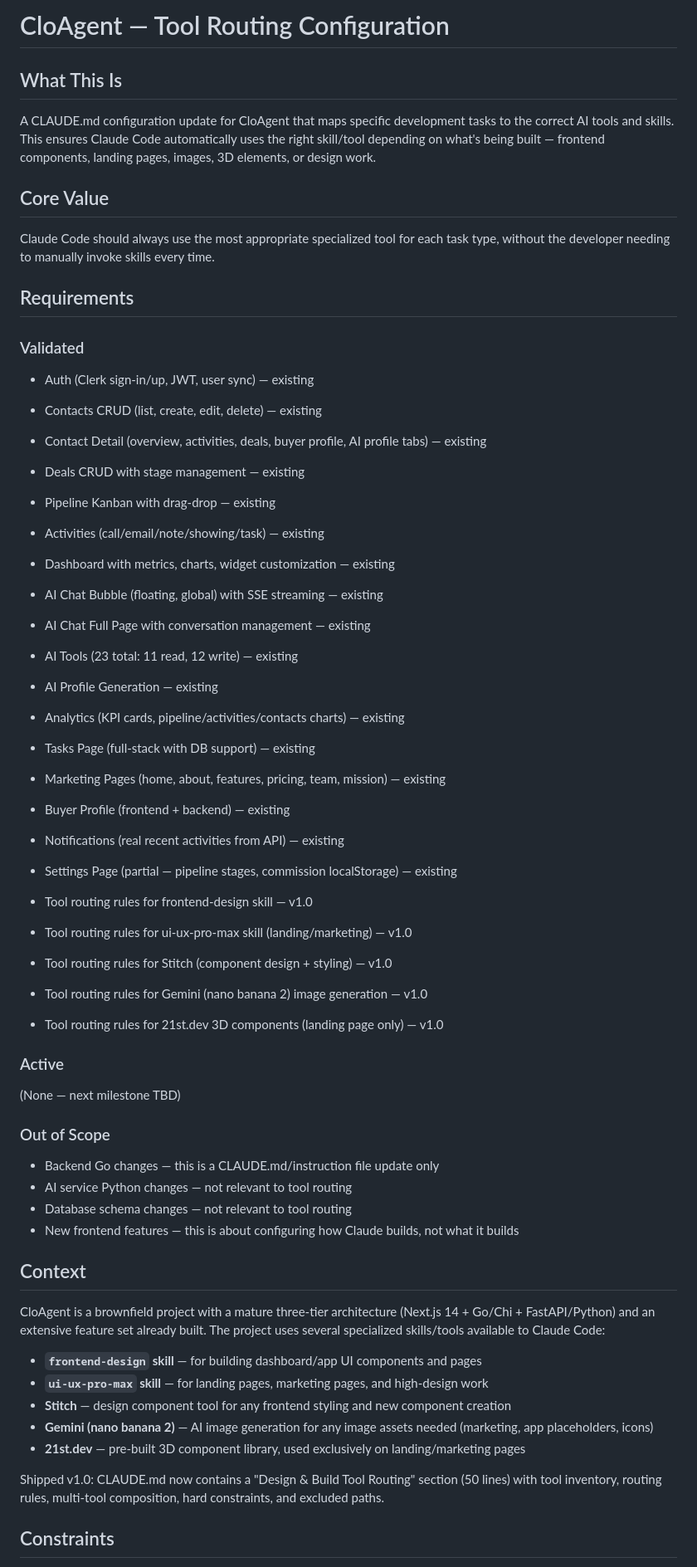
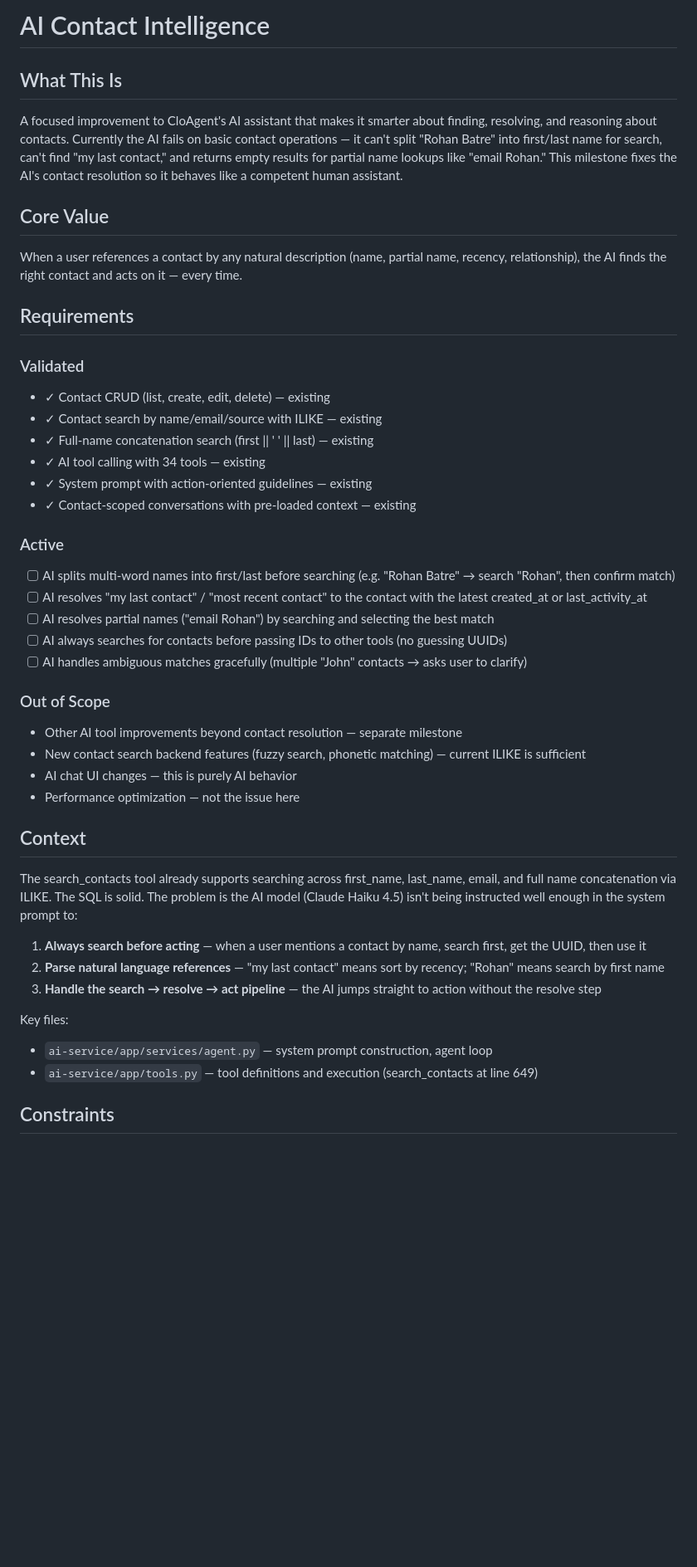
Before and after one commit to BubblySeeker/Clo-Agent, a Markdown page: .planning/PROJECT.md, the part around one of its changes. Shown at 83% size. Drawn GitHub-style; blank space fills up the shorter version.

Commit message:
docs: initialize project

```diff
--- a/.planning/PROJECT.md
+++ b/.planning/PROJECT.md
@@ -1,63 +1,50 @@
-# CloAgent — Tool Routing Configuration
+# AI Contact Intelligence
 
 ## What This Is
 
-A CLAUDE.md configuration update for CloAgent that maps specific development tasks to the correct AI tools and skills. This ensures Claude Code automatically uses the right skill/tool depending on what's being built — frontend components, landing pages, images, 3D elements, or design work.
+A focused improvement to CloAgent's AI assistant that makes it smarter about finding, resolving, and reasoning about contacts. Currently the AI fails on basic contact operations — it can't split "Rohan Batre" into first/last name for search, can't find "my last contact," and returns empty results for partial name lookups like "email Rohan." This milestone fixes the AI's contact resolution so it behaves like a competent human assistant.
 
 ## Core Value
 
-Claude Code should always use the most appropriate specialized tool for each task type, without the developer needing to manually invoke skills every time.
+When a user references a contact by any natural description (name, partial name, recency, relationship), the AI finds the right contact and acts on it — every time.
 
 ## Requirements
 
 ### Validated
 
-- Auth (Clerk sign-in/up, JWT, user sync) — existing
-- Contacts CRUD (list, create, edit, delete) — existing
-- Contact Detail (overview, activities, deals, buyer profile, AI profile tabs) — existing
-- Deals CRUD with stage management — existing
-- Pipeline Kanban with drag-drop — existing
-- Activities (call/email/note/showing/task) — existing
-- Dashboard with metrics, charts, widget customization — existing
-- AI Chat Bubble (floating, global) with SSE streaming — existing
-- AI Chat Full Page with conversation management — existing
-- AI Tools (23 total: 11 read, 12 write) — existing
-- AI Profile Generation — existing
-- Analytics (KPI cards, pipeline/activities/contacts charts) — existing
-- Tasks Page (full-stack with DB support) — existing
-- Marketing Pages (home, about, features, pricing, team, mission) — existing
-- Buyer Profile (frontend + backend) — existing
-- Notifications (real recent activities from API) — existing
-- Settings Page (partial — pipeline stages, commission localStorage) — existing
-
-- Tool routing rules for frontend-design skill — v1.0
-- Tool routing rules for ui-ux-pro-max skill (landing/marketing) — v1.0
-- Tool routing rules for Stitch (component design + styling) — v1.0
-- Tool routing rules for Gemini (nano banana 2) image generation — v1.0
-- Tool routing rules for 21st.dev 3D components (landing page only) — v1.0
+- ✓ Contact CRUD (list, create, edit, delete) — existing
+- ✓ Contact search by name/email/source with ILIKE — existing
+- ✓ Full-name concatenation search (first || ' ' || last) — existing
+- ✓ AI tool calling with 34 tools — existing
+- ✓ System prompt with action-oriented guidelines — existing
+- ✓ Contact-scoped conversations with pre-loaded context — existing
 
 ### Active
 
-(None — next milestone TBD)
+- [ ] AI splits multi-word names into first/last before searching (e.g. "Rohan Batre" → search "Rohan", then confirm match)
+- [ ] AI resolves "my last contact" / "most recent contact" to the contact with the latest created_at or last_activity_at
+- [ ] AI resolves partial names ("email Rohan") by searching and selecting the best match
+- [ ] AI always searches for contacts before passing IDs to other tools (no guessing UUIDs)
+- [ ] AI handles ambiguous matches gracefully (multiple "John" contacts → asks user to clarify)
 
 ### Out of Scope
 
-- Backend Go changes — this is a CLAUDE.md/instruction file update only
-- AI service Python changes — not relevant to tool routing
-- Database schema changes — not relevant to tool routing
-- New frontend features — this is about configuring how Claude builds, not what it builds
+- Other AI tool improvements beyond contact resolution — separate milestone
+- New contact search backend features (fuzzy search, phonetic matching) — current ILIKE is sufficient
+- AI chat UI changes — this is purely AI behavior
+- Performance optimization — not the issue here
 
 ## Context
 
-CloAgent is a brownfield project with a mature three-tier architecture (Next.js 14 + Go/Chi + FastAPI/Python) and an extensive feature set already built. The project uses several specialized skills/tools available to Claude Code:
+The search_contacts tool already supports searching across first_name, last_name, email, and full name concatenation via ILIKE. The SQL is solid. The problem is the AI model (Claude Haiku 4.5) isn't being instructed well enough in the system prompt to:
 
-- **`frontend-design` skill** — for building dashboard/app UI components and pages
-- **`ui-ux-pro-max` skill** — for landing pages, marketing pages, and high-design work
-- **Stitch** — design component tool for any frontend styling and new component creation
-- **Gemini (nano banana 2)** — AI image generation for any image assets needed (marketing, app placeholders, icons)
-- **21st.dev** — pre-built 3D component library, used exclusively on landing/marketing pages
+1. **Always search before acting** — when a user mentions a contact by name, search first, get the UUID, then use it
+2. **Parse natural language references** — "my last contact" means sort by recency; "Rohan" means search by first name
+3. **Handle the search → resolve → act pipeline** — the AI jumps straight to action without the resolve step
 
-Shipped v1.0: CLAUDE.md now contains a "Design & Build Tool Routing" section (50 lines) with tool inventory, routing rules, multi-tool composition, hard constraints, and excluded paths.
+Key files:
+- `ai-service/app/services/agent.py` — system prompt construction, agent loop
+- `ai-service/app/tools.py` — tool definitions and execution (search_contacts at line 649)
 
 ## Constraints
 
```
Also changed, not shown: other parts of .planning/PROJECT.md (+6 -11 lines).
